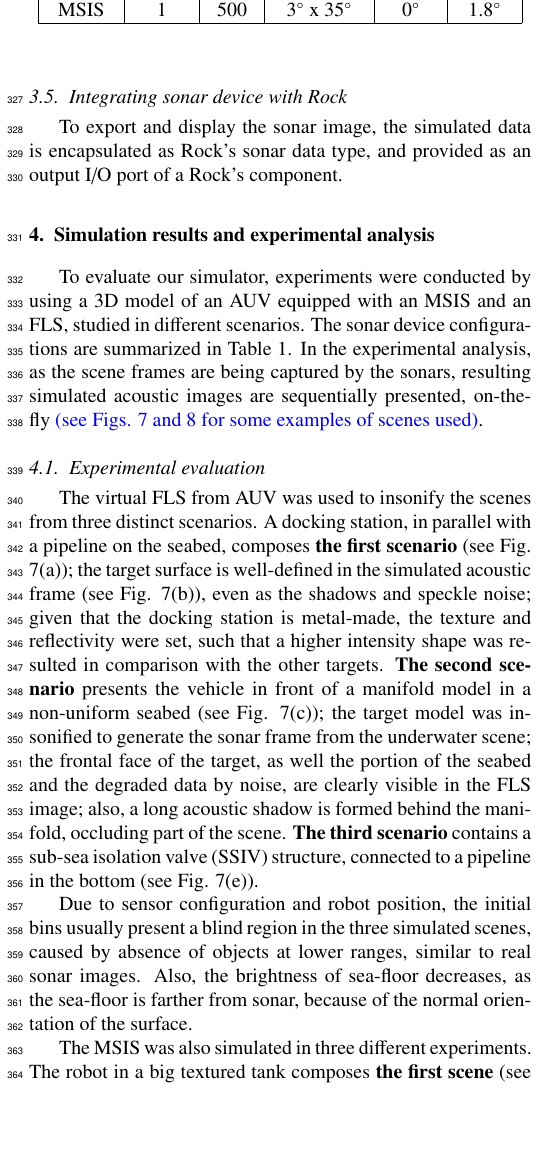
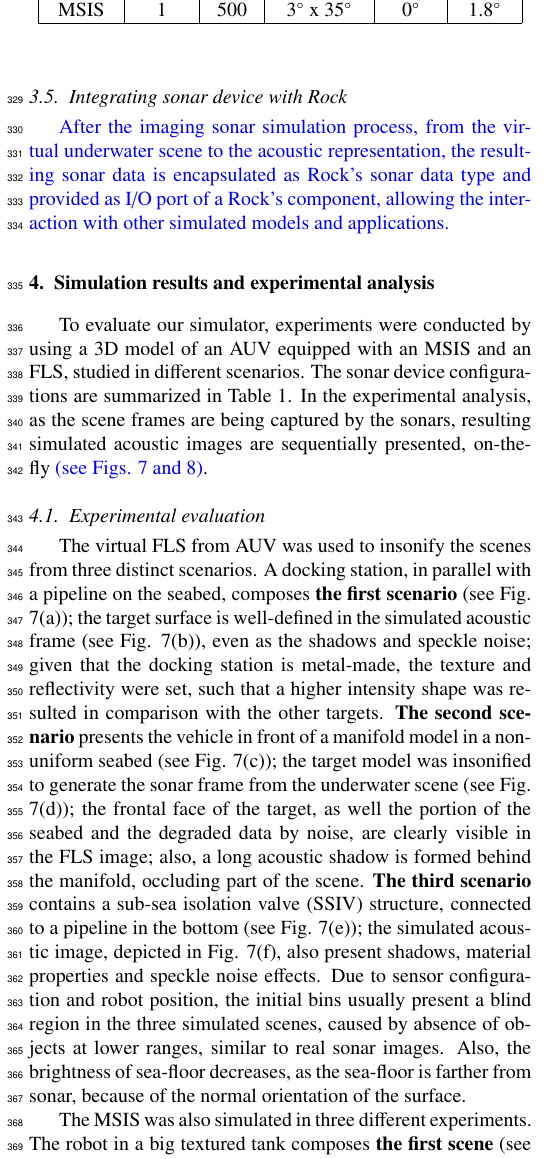
Before and after one commit to romulogcerqueira/CAG2017, a LaTeX paper (elsarticle-template-3-num.tex): part of one column of page 6 of 10, cut so that both start at the same text, the shorter picture padded with empty space. Compiled offline with pdfLaTeX; a LaTeX package or settings file that is missing is left out.

Commit message:
Rômulo's remaining entries after round correction in May, 30

```diff
--- a/elsarticle-template-3-num.tex
+++ b/elsarticle-template-3-num.tex
@@ -433,10 +430,7 @@ to behave as a Gaussian random variable \textcolor{blue}{\cite{papoulis2002}}. A
 \subsection{Integrating sonar device with Rock}
 \label{dev:rock}
 
-%%%Completar para ligar com o que foi dito antes
-To export and display the sonar image, the simulated data is encapsulated
-as Rock's sonar data type, and provided as an output I/O port of a Rock's
-component.
+\textcolor{blue}{After the imaging sonar simulation process, from the virtual underwater scene to the acoustic representation, the resulting sonar data is encapsulated as Rock's sonar data type and provided as I/O port of a Rock's component, allowing the interaction with other simulated models and applications.}
 
 % ----------------------------------------------------------------------------------
 
@@ -448,7 +442,7 @@ of an AUV equipped with an MSIS and an FLS, studied in different scenarios.
 The sonar device configurations are summarized in
 Table \ref{table:sonar_settings}. In the experimental analysis, as the scene frames are being captured by
 the sonars, resulting simulated acoustic images are sequentially presented,
-on-the-fly \textcolor{blue}{(see Figs. \ref{fig:fls} and \ref{fig:msis} for some examples of scenes used)}.
+on-the-fly \textcolor{blue}{(see Figs. \ref{fig:fls} and \ref{fig:msis})}.
 
 \subsection{Experimental evaluation}
 
@@ -461,12 +455,18 @@ docking station is metal-made, the texture and reflectivity were set, such
 that a higher intensity shape was resulted in comparison with the other targets.
 \textbf{The second scenario} presents the vehicle in front of a manifold model
 in a non-uniform seabed (see Fig. \ref{fig:fls_scene2}); the target model was
-insonified to generate the sonar frame from the underwater scene; the frontal
+insonified to generate the sonar frame from the underwater scene (see Fig. \ref{fig:fls_sim2}); the frontal
 face of the target, as well the portion of the seabed and the degraded data
 by noise, are clearly visible in the FLS image; also, a long acoustic shadow
 is formed behind the manifold, occluding part of the scene. \textbf{The
 third scenario} contains a sub-sea isolation valve (SSIV) structure, connected
-to a pipeline in the bottom (see Fig. \ref{fig:fls_scene3}).
+to a pipeline in the bottom (see Fig. \ref{fig:fls_scene3}); the simulated
+acoustic image, depicted in Fig. \ref{fig:fls_sim3}, also present shadows,
+material properties and speckle noise effects. Due to sensor configuration and
+robot position, the initial bins usually present a blind region in the three
+simulated scenes, caused by absence of objects at lower ranges, similar to real
+sonar images. Also, the brightness of sea-floor decreases, as the sea-floor is
+farther from sonar, because of the normal orientation of the surface.
 
 \begin{table}[t]
     \captionsetup{justification=justified}
@@ -484,11 +484,7 @@ to a pipeline in the bottom (see Fig. \ref{fig:fls_scene3}).
     \end{center}
 \end{table}
 
-Due to sensor configuration and robot position, the initial bins usually
-present a blind region in the three simulated scenes, caused by absence
-of objects at lower ranges, similar to real sonar images. Also, the brightness
-of sea-floor decreases, as the sea-floor is farther from sonar, because of the normal
-orientation of the surface.
+
 
 \begin{figure*}[!ht]
     \centering
```
Also changed, not shown: elsarticle-template-3-num.tex (46 more changed lines), 1 other file.
